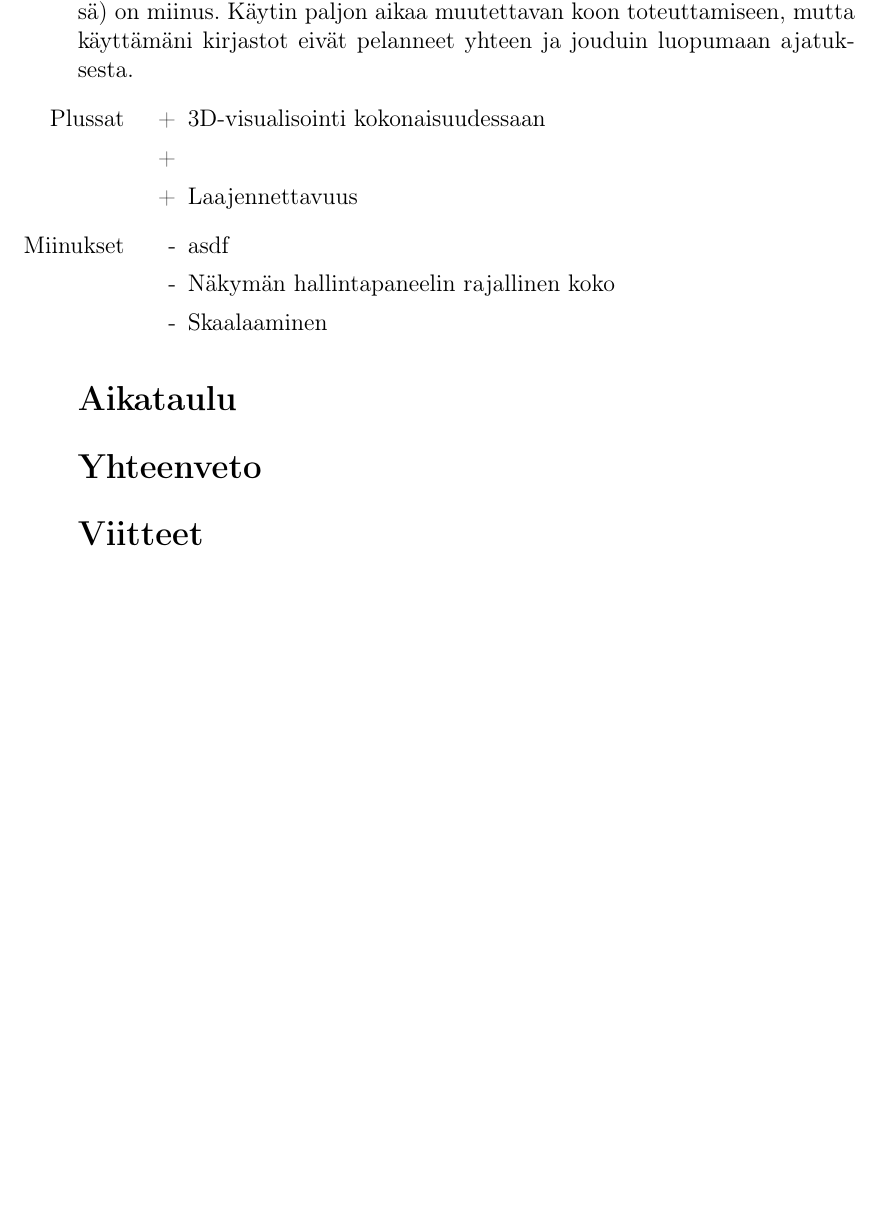
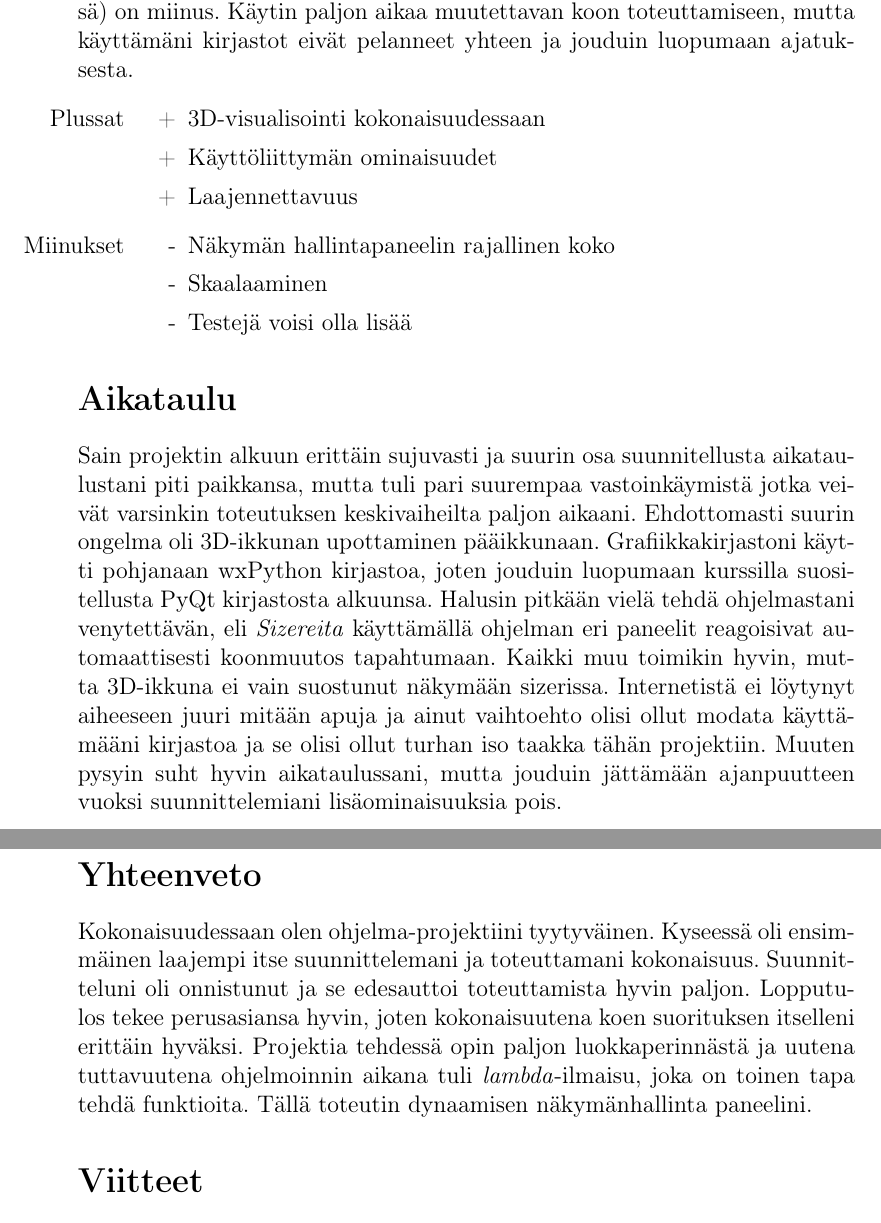
Before and after one commit to qmisan/planet_simulator, a LaTeX document (Documentation/Project_document.tex): part of page 10 of 10 before the commit and two parts of pages 10 and 11 of 11 after it, the two joined at a grey line, cut so that both start at the same text, the shorter picture padded with empty space. Compiled offline with pdfLaTeX; the source files are stored in an older character set and shown here as Unicode.

Commit message:
Dokkari valmis

```diff
--- a/Documentation/Project_document.tex
+++ b/Documentation/Project_document.tex
@@ -219,20 +220,20 @@ Ohjelman kehitettävistä puolista mainitsen samaisen näkymän hallinta paneeli
 \begin{itemize}
 \item[Plussat]\begin{itemize}
 \item[+] 3D-visualisointi kokonaisuudessaan
-\item[+]
+\item[+] Käyttöliittymän ominaisuudet
 \item[+] Laajennettavuus
 \end{itemize}
 \item[Miinukset]\begin{itemize}
-\item[-] asdf
 \item[-] Näkymän hallintapaneelin rajallinen koko
 \item[-] Skaalaaminen
+\item[-] Testejä voisi olla lisää
 \end{itemize}
 \end{itemize}
 
 \section*{Aikataulu}
-
+Sain projektin alkuun erittäin sujuvasti ja suurin osa suunnitellusta aikataulustani piti paikkansa, mutta tuli pari suurempaa vastoinkäymistä jotka veivät varsinkin toteutuksen keskivaiheilta paljon aikaani. Ehdottomasti suurin ongelma oli 3D-ikkunan upottaminen pääikkunaan. Grafiikkakirjastoni käytti pohjanaan wxPython kirjastoa, joten jouduin luopumaan kurssilla suositellusta PyQt kirjastosta alkuunsa. Halusin pitkään vielä tehdä ohjelmastani venytettävän, eli \emph{Sizereita} käyttämällä ohjelman eri paneelit reagoisivat automaattisesti koonmuutos tapahtumaan. Kaikki muu toimikin hyvin, mutta 3D-ikkuna ei vain suostunut näkymään sizerissa. Internetistä ei löytynyt aiheeseen juuri mitään apuja ja ainut vaihtoehto olisi ollut modata käyttämääni kirjastoa ja se olisi ollut turhan iso taakka tähän projektiin. Muuten pysyin suht hyvin aikataulussani, mutta jouduin jättämään ajanpuutteen vuoksi suunnittelemiani lisäominaisuuksia pois.
 \section*{Yhteenveto}
-
+Kokonaisuudessaan olen ohjelma-projektiini tyytyväinen. Kyseessä oli ensimmäinen laajempi itse suunnittelemani ja toteuttamani kokonaisuus. Suunnitteluni oli onnistunut ja se edesauttoi toteuttamista hyvin paljon. Lopputulos tekee perusasiansa hyvin, joten kokonaisuutena koen suorituksen itselleni erittäin hyväksi. Projektia tehdessä opin paljon luokkaperinnästä ja uutena tuttavuutena ohjelmoinnin aikana tuli \emph{lambda}-ilmaisu, joka on toinen tapa tehdä funktioita. Tällä toteutin dynaamisen näkymänhallinta paneelini.
 \section*{Viitteet}
 \url{http://www.vpython.org/contents/docs/index.html}
 \\
```
Also changed, not shown: Documentation/Project_document.pdf, Documentation/simu12.PNG (added), Documentation/Project_document.tex (7 more changed lines), 3 other files.
